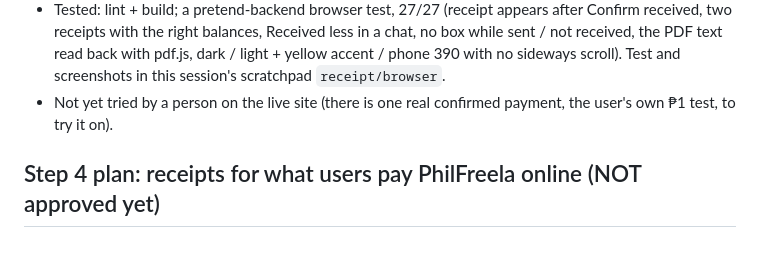
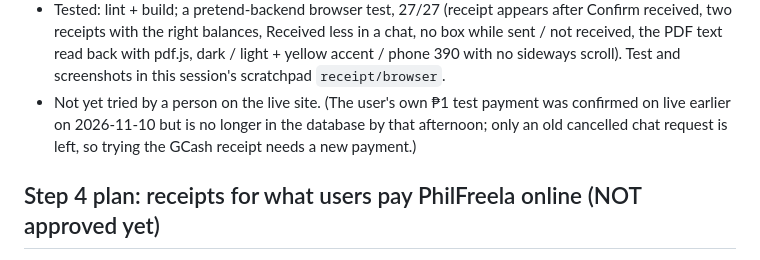
Before and after one commit to CodeniParengVenjy/Phil-Freela, a Markdown page: PLAN-payment-receipt.md, the part around the change. GitHub-like rendering.

Commit message:
PLAN-payment-receipt.md: the ₱1 test payment is no longer in the live database, so trying the GCash receipt needs a new payment. The study guide now covers both receipts (outside the repo).
Co-Authored-By: Claude Opus 5.5 <noreply@anthropic.com>

```diff
--- a/PLAN-payment-receipt.md
+++ b/PLAN-payment-receipt.md
@@ -132,8 +132,10 @@ list first (an extra Step 4 with its own plan).
   no box while sent / not received, the PDF text read back with pdf.js, dark /
   light + yellow accent / phone 390 with no sideways scroll). Test and screenshots in
   this session's scratchpad `receipt/browser`.
-- Not yet tried by a person on the live site (there is one real confirmed payment,
-  the user's own ₱1 test, to try it on).
+- Not yet tried by a person on the live site. (The user's own ₱1 test payment was
+  confirmed on live earlier on 2026-11-10 but is no longer in the database by that
+  afternoon; only an old cancelled chat request is left, so trying the GCash
+  receipt needs a new payment.)
 
 ## Step 4 plan: receipts for what users pay PhilFreela online (NOT approved yet)
 
```
